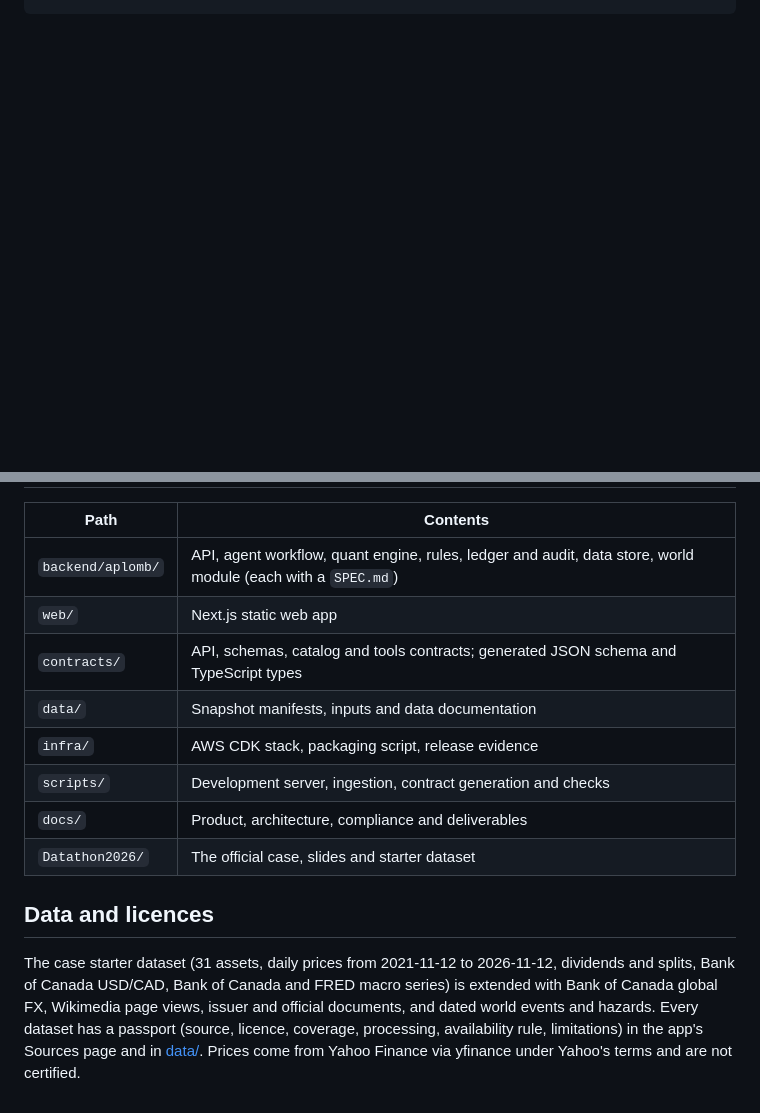
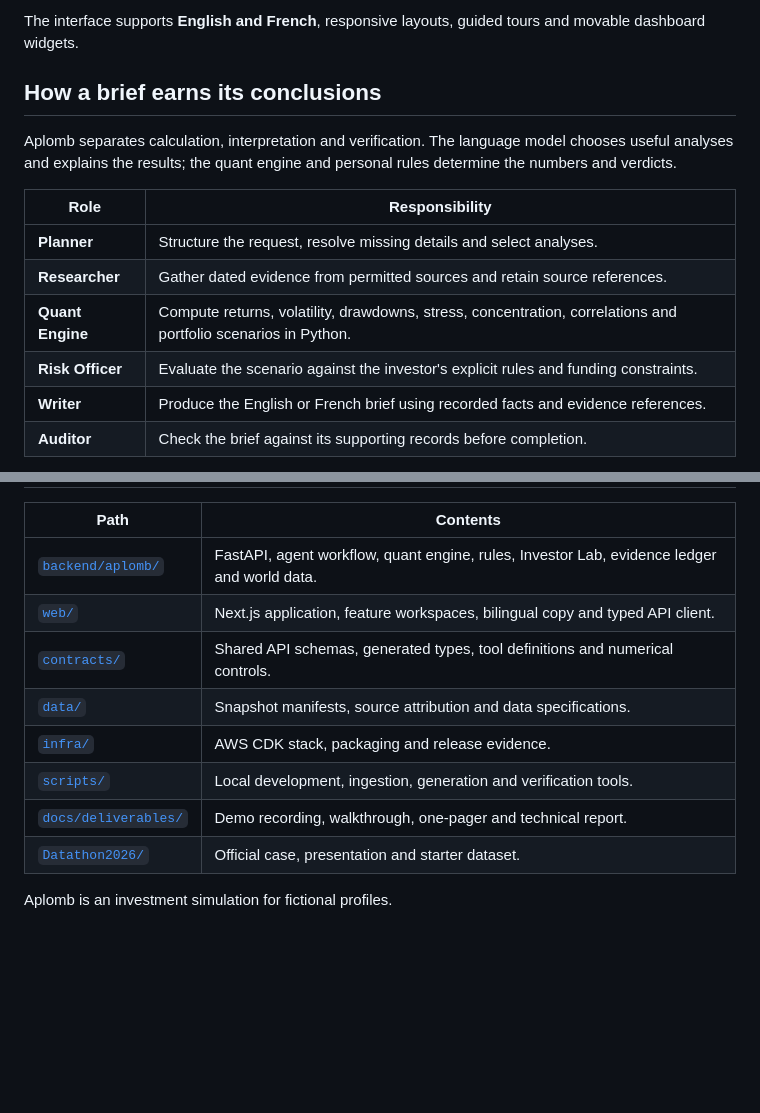
Before and after one commit to Francklin9999/datathon-2026, a Markdown page: README.md, 2 parts joined by grey strips. Rendered like a GitHub page; blank space fills up the shorter version.

```diff
--- a/README.md
+++ b/README.md
@@ -27,0 +43,15 @@ Next.js app ─► CloudFront + S3 ─► API Gateway ─► API Lambda (FastAPI
+The interface supports **English and French**, responsive layouts, guided tours and movable dashboard widgets.
+
+## How a brief earns its conclusions
+
+Aplomb separates calculation, interpretation and verification. The language model chooses useful analyses and explains the results; the quant engine and personal rules determine the numbers and verdicts.
+
+| Role | Responsibility |
+|---|---|
+| **Planner** | Structure the request, resolve missing details and select analyses. |
+| **Researcher** | Gather dated evidence from permitted sources and retain source references. |
+| **Quant Engine** | Compute returns, volatility, drawdowns, stress, concentration, correlations and portfolio scenarios in Python. |
+| **Risk Officer** | Evaluate the scenario against the investor's explicit rules and funding constraints. |
+| **Writer** | Produce the English or French brief using recorded facts and evidence references. |
+| **Auditor** | Check the brief against its supporting records before completion. |
+
@@ -55,15 +150,13 @@ Runs the generated-file checks, lint, the Python test suite, type checks, the we
 
 | Path | Contents |
 |---|---|
-| `backend/aplomb/` | API, agent workflow, quant engine, rules, ledger and audit, data store, world module (each with a `SPEC.md`) |
-| `web/` | Next.js static web app |
-| `contracts/` | API, schemas, catalog and tools contracts; generated JSON schema and TypeScript types |
-| `data/` | Snapshot manifests, inputs and data documentation |
-| `infra/` | AWS CDK stack, packaging script, release evidence |
-| `scripts/` | Development server, ingestion, contract generation and checks |
-| `docs/` | Product, architecture, compliance and deliverables |
-| `Datathon2026/` | The official case, slides and starter dataset |
+| [`backend/aplomb/`](backend/aplomb/) | FastAPI, agent workflow, quant engine, rules, Investor Lab, evidence ledger and world data. |
+| [`web/`](web/) | Next.js application, feature workspaces, bilingual copy and typed API client. |
+| [`contracts/`](contracts/) | Shared API schemas, generated types, tool definitions and numerical controls. |
+| [`data/`](data/) | Snapshot manifests, source attribution and data specifications. |
+| [`infra/`](infra/) | AWS CDK stack, packaging and release evidence. |
+| [`scripts/`](scripts/) | Local development, ingestion, generation and verification tools. |
+| [`docs/deliverables/`](docs/deliverables/) | Demo recording, walkthrough, one-pager and technical report. |
+| [`Datathon2026/`](Datathon2026/) | Official case, presentation and starter dataset. |
 
-## Data and licences
-
-The case starter dataset (31 assets, daily prices from 2021-11-12 to 2026-11-12, dividends and splits, Bank of Canada USD/CAD, Bank of Canada and FRED macro series) is extended with Bank of Canada global FX, Wikimedia page views, issuer and official documents, and dated world events and hazards. Every dataset has a passport (source, licence, coverage, processing, availability rule, limitations) in the app's Sources page and in [data/](data/). Prices come from Yahoo Finance via yfinance under Yahoo's terms and are not certified.
+Aplomb is an investment simulation for fictional profiles.
```
Also changed, not shown: other parts of README.md (+107 -27 lines), docs/assets/aplomb-world.png (added).
